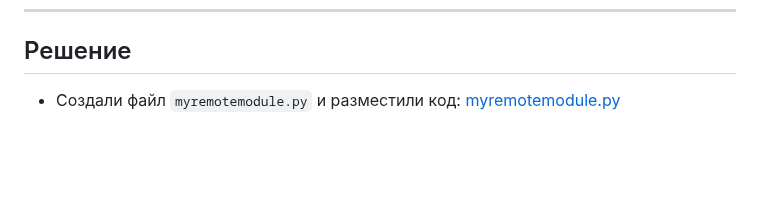
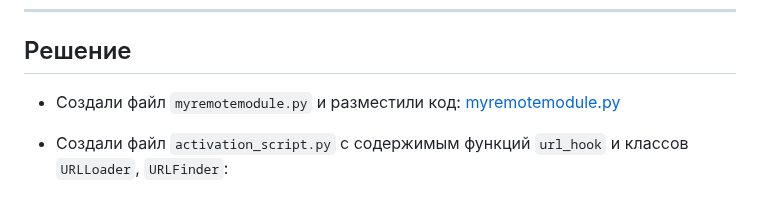
Before and after one commit to MelnikNO/programming3course, a Markdown page: 1sem/LR1/README.md, the part around the change. GitHub-like rendering; blank space fills up the shorter version.

````diff
--- a/1sem/LR1/README.md
+++ b/1sem/LR1/README.md
@@ -38,4 +38,6 @@ sys.path.append("http://localhost:8000")
 
 ## Решение
 
-- Создали файл ```myremotemodule.py``` и разместили код: [myremotemodule.py]()
+- Создали файл ```myremotemodule.py``` и разместили код: [myremotemodule.py](https://github.com/MelnikNO/programming3course/blob/main/1sem/LR1/myremotemodule.py)
+
+- Создали файл ```activation_script.py``` с содержимым функций ```url_hook``` и классов ```URLLoader```, ```URLFinder```:
````
